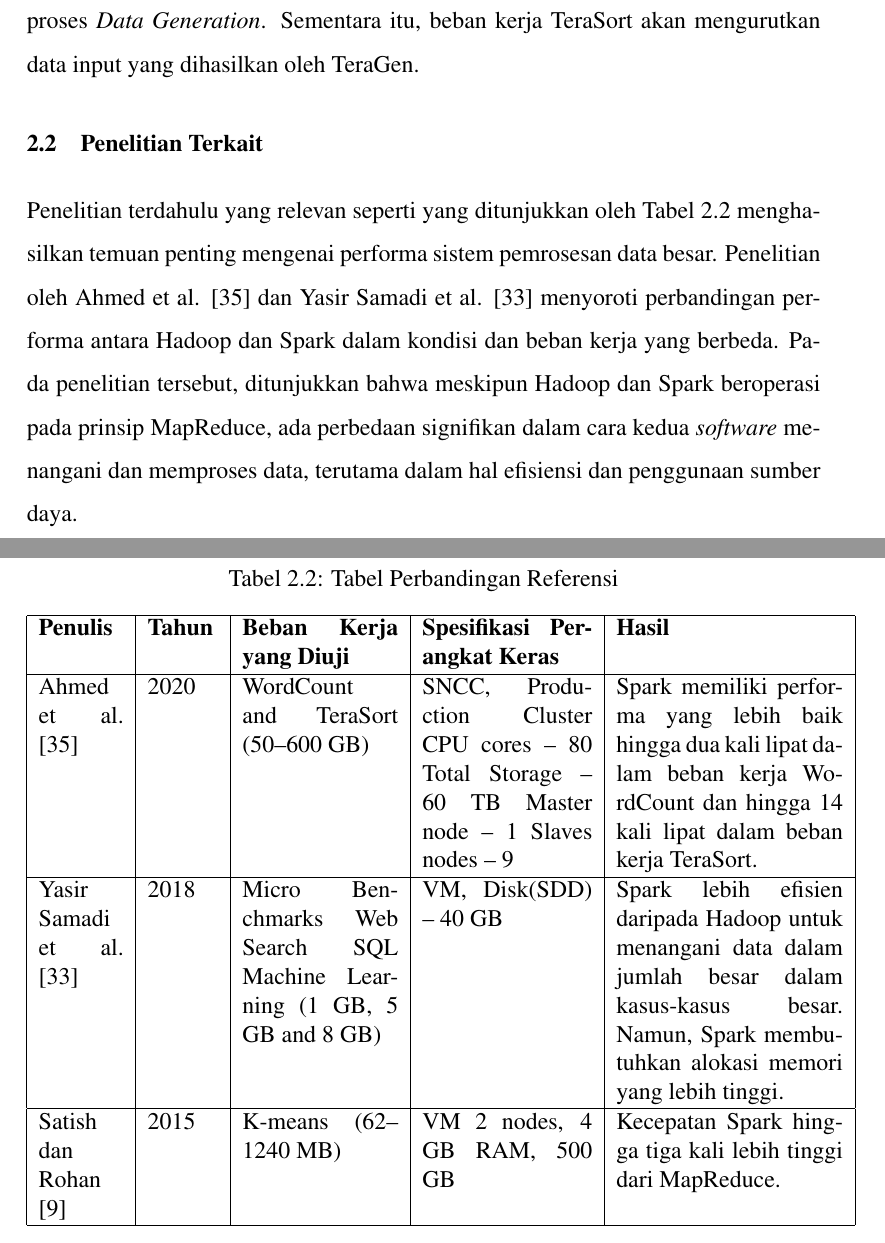
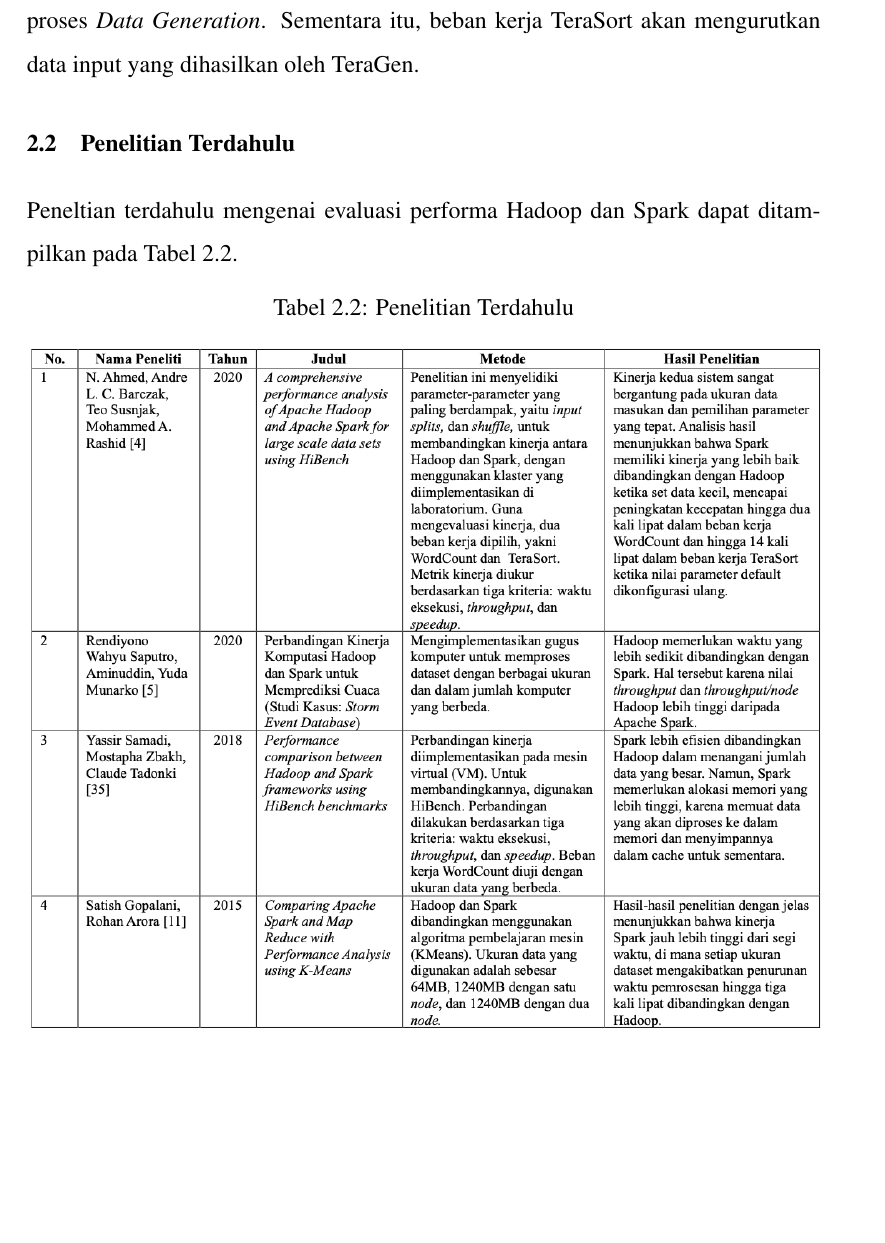
Before and after one commit to diwahsap/thesis, a LaTeX thesis (thesis.tex, which reads chapters/ch02/index.tex, config/if-itb-thesis.sty): two parts of pages 21 and 22 of 57 before the commit and part of page 21 of 56 after it, the two joined at a grey line, cut so that both start at the same text, the shorter picture padded with empty space. Compiled offline with pdfLaTeX.

Commit message:
feat(ch02): adding previous research

```diff
--- a/chapters/ch02/index.tex
+++ b/chapters/ch02/index.tex
@@ -142,23 +142,12 @@ Beban kerja \textit{micro benchmarks} merupakan kategori khusus yang dirancang u
 
 Data masukan untuk beban kerja Sort dan WordCount dihasilkan menggunakan program RandomWriter dan RandomTextWriter yang nantinya akan dibuat melalui proses \textit{Data Generation}. Sementara itu, beban kerja TeraSort akan mengurutkan data input yang dihasilkan oleh TeraGen.
 
-\section{Penelitian Terkait}
-%TODO: PENELITIAN TERKAIT: CEK ITERA
-Penelitian terdahulu yang relevan seperti yang ditunjukkan oleh Tabel \ref{table:penelitian-terdahulu} menghasilkan temuan penting mengenai performa sistem pemrosesan data besar. Penelitian oleh Ahmed et al. \cite{ahmedComprehensivePerformanceAnalysis2020} dan Yasir Samadi et al. \cite{samadiPerformanceComparisonHadoop2018} menyoroti perbandingan performa antara Hadoop dan Spark dalam kondisi dan beban kerja yang berbeda. Pada penelitian tersebut, ditunjukkan bahwa meskipun Hadoop dan Spark beroperasi pada prinsip MapReduce, ada perbedaan signifikan dalam cara kedua \textit{software} menangani dan memproses data, terutama dalam hal efisiensi dan penggunaan sumber daya.
+\section{Penelitian Terdahulu}
+Peneltian terdahulu mengenai evaluasi performa Hadoop dan Spark dapat ditampilkan pada Tabel \ref{table:penelitian-dulu}.
 
-\begin{table}[!htbp]
-\centering
-\caption{Tabel Perbandingan Referensi}
-\label{table:penelitian-terdahulu}
-\begin{tabular}{|p{1.5cm}|p{1.25cm}|p{2.75cm}|p{3cm}|p{4cm}|}
-\hline
-\textbf{Penulis} & \textbf{Tahun} & \textbf{Beban Kerja yang Diuji} & \textbf{Spesifikasi Perangkat Keras} & \textbf{Hasil} \\
-\hline
-Ahmed et al. \cite{ahmedComprehensivePerformanceAnalysis2020} & 2020 & WordCount and TeraSort (50--600 GB) & SNCC, Production Cluster CPU cores -- 80 Total Storage -- 60 TB Master node -- 1 Slaves nodes -- 9 & Spark memiliki performa yang lebih baik hingga dua kali lipat dalam beban kerja WordCount dan hingga 14 kali lipat dalam beban kerja TeraSort. \\
-\hline
-Yasir Samadi et al. \cite{samadiPerformanceComparisonHadoop2018} & 2018 & Micro Benchmarks Web Search SQL Machine Learning (1 GB, 5 GB and 8 GB) & VM, Disk(SDD) -- 40 GB & Spark lebih efisien daripada Hadoop untuk menangani data dalam jumlah besar dalam kasus-kasus besar. Namun, Spark membutuhkan alokasi memori yang lebih tinggi. \\
-\hline
-Satish dan Rohan \cite{gopalaniComparingApacheSpark2015} & 2015 & K-means (62--1240 MB) & VM 2 nodes, 4 GB RAM, 500 GB & Kecepatan Spark hingga tiga kali lebih tinggi dari MapReduce. \\
-\hline
-\end{tabular}
+\begin{table}[h]
+  \centering
+  \caption{Penelitian Terdahulu}
+  \includegraphics[width=1\textwidth]{figures/ch02/comparison-thesis}
+  \label{table:penelitian-dulu}
 \end{table}
--- a/config/if-itb-thesis.sty
+++ b/config/if-itb-thesis.sty
@@ -49,6 +49,10 @@
 \usepackage{caption} 		% Caption gambar & tabel
 \usepackage{listings}
 \usepackage{xcolor}
+\usepackage{longtable}
+\usepackage{graphicx}
+\usepackage{tabularray}
+\usepackage{array}
 
 \definecolor{codegreen}{rgb}{0,0.6,0}
 \definecolor{codegray}{rgb}{0.5,0.5,0.5}
```
Also changed, not shown: chapters/ch01/index.tex (+4 -4 lines), chapters/ch99/index.tex (+0 -1 lines), figures/ch02/comparison-thesis.png (added), config/if-itb-thesis.sty (14 more changed lines).
